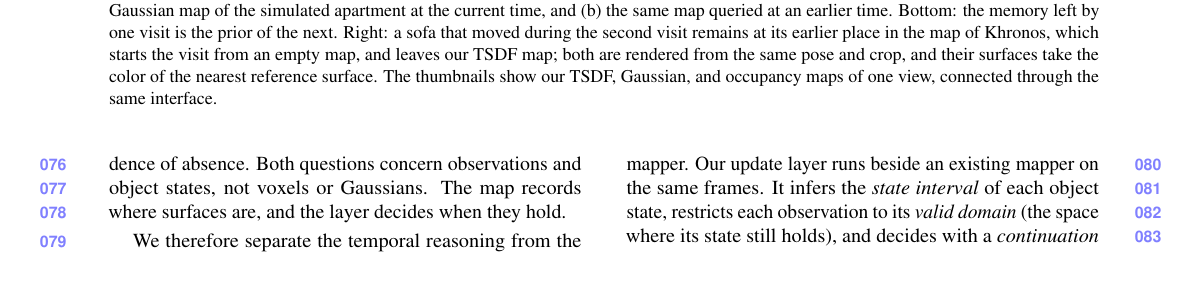
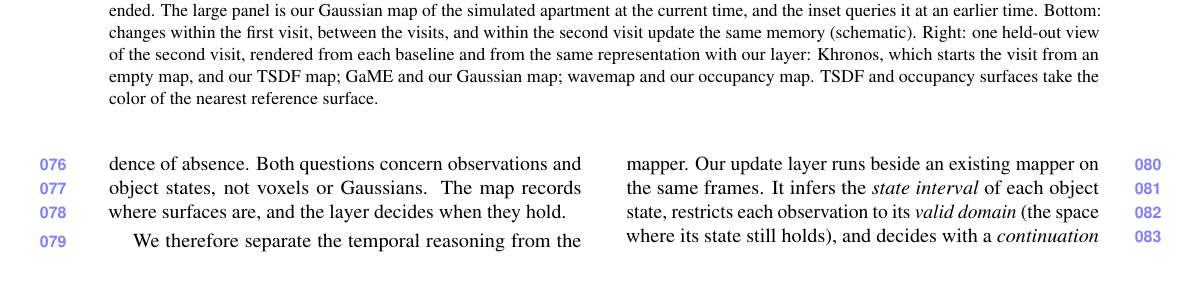
Before and after one commit to giltchcity/myncv---rpsl---daicma, a LaTeX paper (manuscript/main.tex, which reads manuscript/sec/1_intro.tex): part of page 2 of 15, cut so that both start at the same text. Compiled offline with pdfLaTeX.

Commit message:
GPT's updated teaser, labelled by visits; caption follows it
Co-Authored-By: Claude Opus 5.5 <noreply@anthropic.com>

```diff
--- a/manuscript/sec/1_intro.tex
+++ b/manuscript/sec/1_intro.tex
@@ -12,12 +12,13 @@ leaves unobserved (\cref{fig:problem}).
 \begin{figure*}[t]
 \centering
 \includegraphics[width=\textwidth]{figures/teaser.pdf}
-\caption{\textbf{Persistent mapping across visits.} Each visit updates one scene memory, which serves the present and
-earlier times alike. (a)~Our Gaussian map of the simulated apartment at the current time, and (b)~the same map queried
-at an earlier time. Bottom: the memory left by one visit is the prior of the next. Right: a sofa that moved during the
-second visit remains at its earlier place in the map of Khronos, which starts the visit from an empty map, and leaves
-our TSDF map; both are rendered from the same pose and crop, and their surfaces take the color of the nearest reference
-surface. The thumbnails show our TSDF, Gaussian, and occupancy maps of one view, connected through the same interface.}
+\caption{\textbf{Persistent mapping within and across visits.} Left: one scene memory continues across visits and keeps
+the states that have ended. The large panel is our Gaussian map of the simulated apartment at the current time, and the
+inset queries it at an earlier time. Bottom: changes within the first visit, between the visits, and within the second
+visit update the same memory (schematic). Right: one held-out view of the second visit, rendered from each baseline and
+from the same representation with our layer: Khronos, which starts the visit from an empty map, and our TSDF map; GaME
+and our Gaussian map; wavemap and our occupancy map. TSDF and occupancy surfaces take the color of the nearest reference
+surface.}
 \label{fig:teaser}
 \end{figure*}
 
```
Also changed, not shown: 1 other file.
